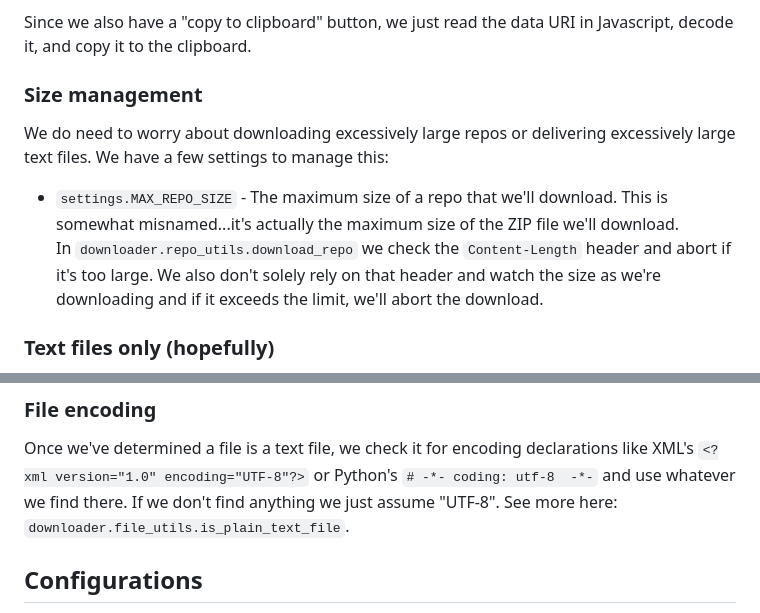
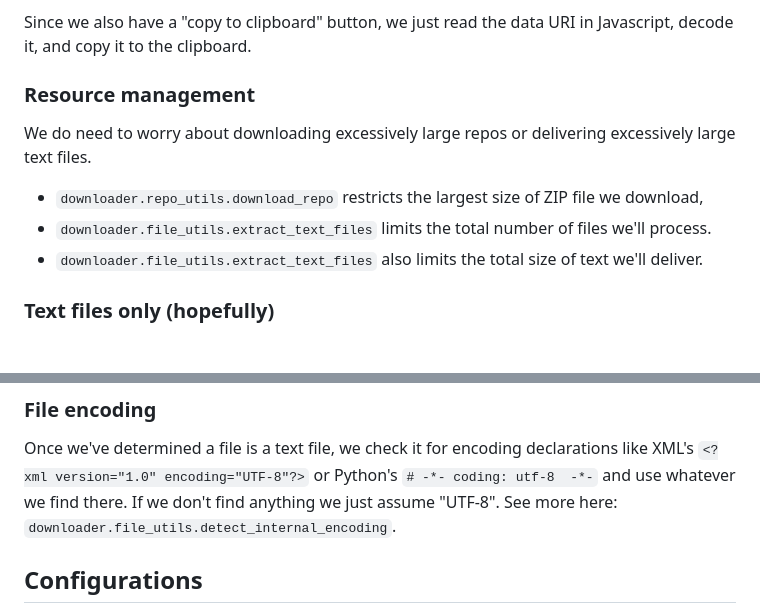
Before and after one commit to dmwyatt/gh_repo_download, a Markdown page: README.md, 2 parts joined by grey strips. Drawn GitHub-style; blank space fills up the shorter version.

Commit message:
Update README with refactored resource management information

```diff
--- a/README.md
+++ b/README.md
@@ -73,17 +73,17 @@ can have a lot!
 Since we also have a "copy to clipboard" button, we just read the data URI in Javascript,
 decode it, and copy it to the clipboard.
 
-### Size management
+### Resource management
 
 We do need to worry about downloading excessively large repos or delivering excessively
-large text files. We have a few settings to manage this:
+large text files.
 
-- `settings.MAX_REPO_SIZE` - The maximum size of a repo that we'll download. This is
-  somewhat misnamed...it's actually the maximum size of the ZIP file we'll download.\
-  In
-  `downloader.repo_utils.download_repo` we check the `Content-Length` header and abort if
-  it's too large. We also don't solely rely on that header and watch the size as we're
-  downloading and if it exceeds the limit, we'll abort the download.
+- `downloader.repo_utils.download_repo` restricts the largest
+size of ZIP file we download,
+- `downloader.file_utils.extract_text_files` limits the total number of files we'll
+  process.
+- `downloader.file_utils.extract_text_files` also limits the total size of text we'll
+  deliver.
 
 ### Text files only (hopefully)
 
@@ -104,7 +104,7 @@ the entire file or considering ambiguous byte values.
 Once we've determined a file is a text file, we check it for encoding declarations like
 XML's `<?xml version="1.0" encoding="UTF-8"?>` or Python's `# -*- coding: utf-8  -*-` and
 use whatever we find there. If we don't find anything we just assume "UTF-8". See more
-here: `downloader.file_utils.is_plain_text_file`.
+here: `downloader.file_utils.detect_internal_encoding`.
 
 ## Configurations
 
```
